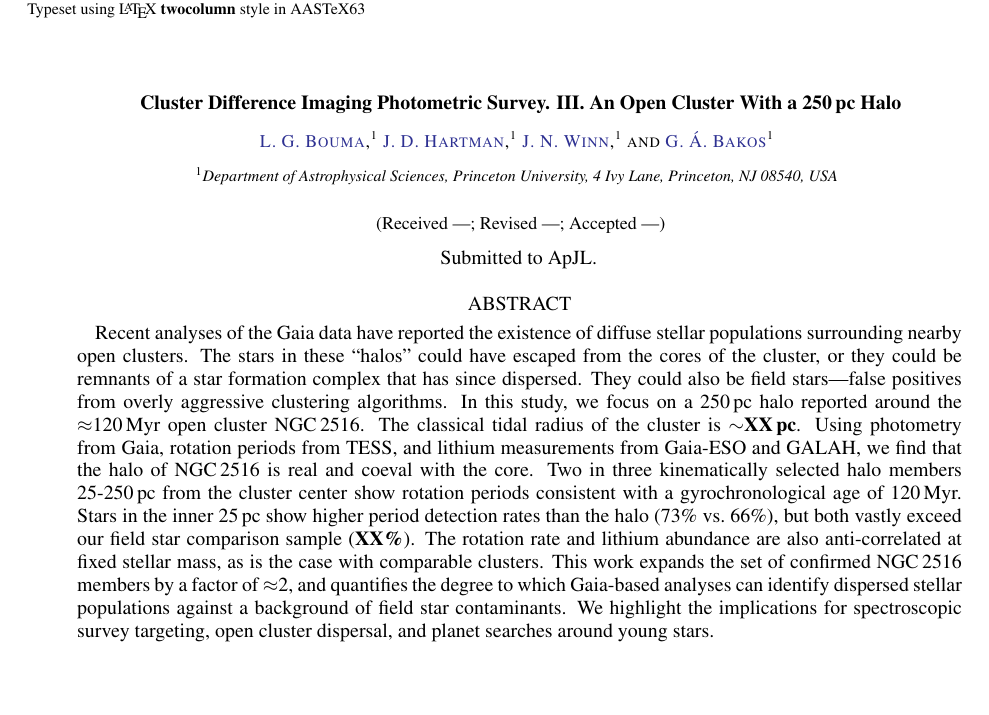
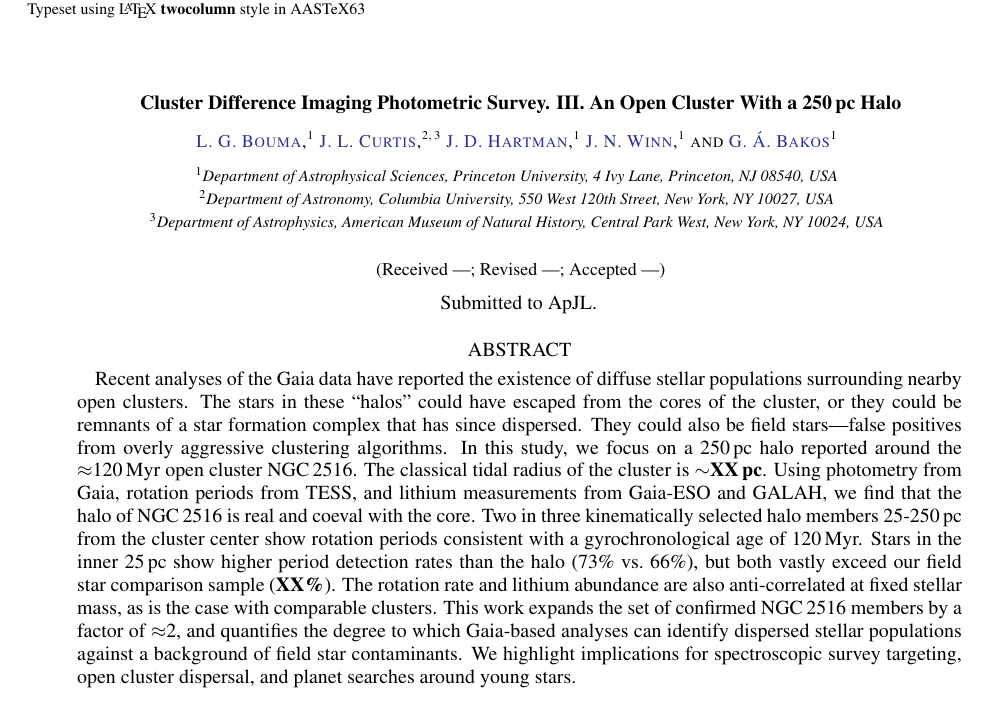
Before and after one commit to lgbouma/earhart, a LaTeX paper (cluster_paper/ms.tex, which reads cluster_paper/authors.tex): part of page 1 of 19, cut so that both start at the same text, the shorter picture padded with empty space. Compiled offline with pdfLaTeX; a LaTeX package or settings file that is missing is left out; a missing bibliography style is replaced by a similar one.

Commit message:
update paper

```diff
--- a/cluster_paper/authors.tex
+++ b/cluster_paper/authors.tex
@@ -3,6 +3,10 @@
 
 \author[0000-0002-0514-5538]{L. G. Bouma}
 \affiliation{Department of Astrophysical Sciences, Princeton University, 4 Ivy Lane, Princeton, NJ 08540, USA}
+
+\author[0000-0002-2792-134X]{J. L. Curtis}
+\affiliation{Department of Astronomy, Columbia University, 550 West 120th Street, New York, NY 10027, USA}
+\affiliation{Department of Astrophysics, American Museum of Natural History, Central Park West, New York, NY 10024, USA}
 
 \author[0000-0001-8732-6166]{J. D. Hartman}
 \affiliation{Department of Astrophysical Sciences, Princeton University, 4 Ivy Lane, Princeton, NJ 08540, USA}
--- a/cluster_paper/ms.tex
+++ b/cluster_paper/ms.tex
@@ -29,7 +29,7 @@
 \newcommand{\nautorot}{1{,}276\ } % drivers.plot_full_kinematics_X_rotation; 2021.01.29
 \newcommand{\nkinematic}{3{,}018\ } % "fullfaint" kinematic sample, core+halo. from any call of earhat.helpers._get_fullfaint_dataframes
 
-\newcommand{\ncalibration}{9{,}619{,}784} % /nfs/phtess2/ar0/TESS/PROJ/lbouma/CDIPS_LCS/counts/check_sum, 2021.02.02
+\newcommand{\ncalibration}{9{,}619{,}784\ } % /nfs/phtess2/ar0/TESS/PROJ/lbouma/CDIPS_LCS/counts/check_sum, 2021.02.02
 \newcommand{\nnbhd}{13{,}843\ } % make_compstar_NGC_2516_sourcelist.py
 \newcommand{\nnbhdcaliblc}{10{,}314\ } % make_compstar_NGC_2516_sourcelist.py
 \newcommand{\nnbhdcalibstar}{2{,}212\ } % make_compstar_NGC_2516_sourcelist.py
@@ -87,7 +87,7 @@
   NGC\,2516 members by a factor of $\approx$2, and quantifies the
   degree to which Gaia-based analyses can identify dispersed stellar
   populations against a background of field star contaminants.  We
-  highlight the implications for spectroscopic survey targeting, open
+  highlight implications for spectroscopic survey targeting, open
   cluster dispersal, and planet searches around young stars.
 \end{abstract}
 % Rotators < 25pc : 0.72929 +/- 0.00013
```
Also changed, not shown: planet_paper/ms.tex (+1 -1 lines).
